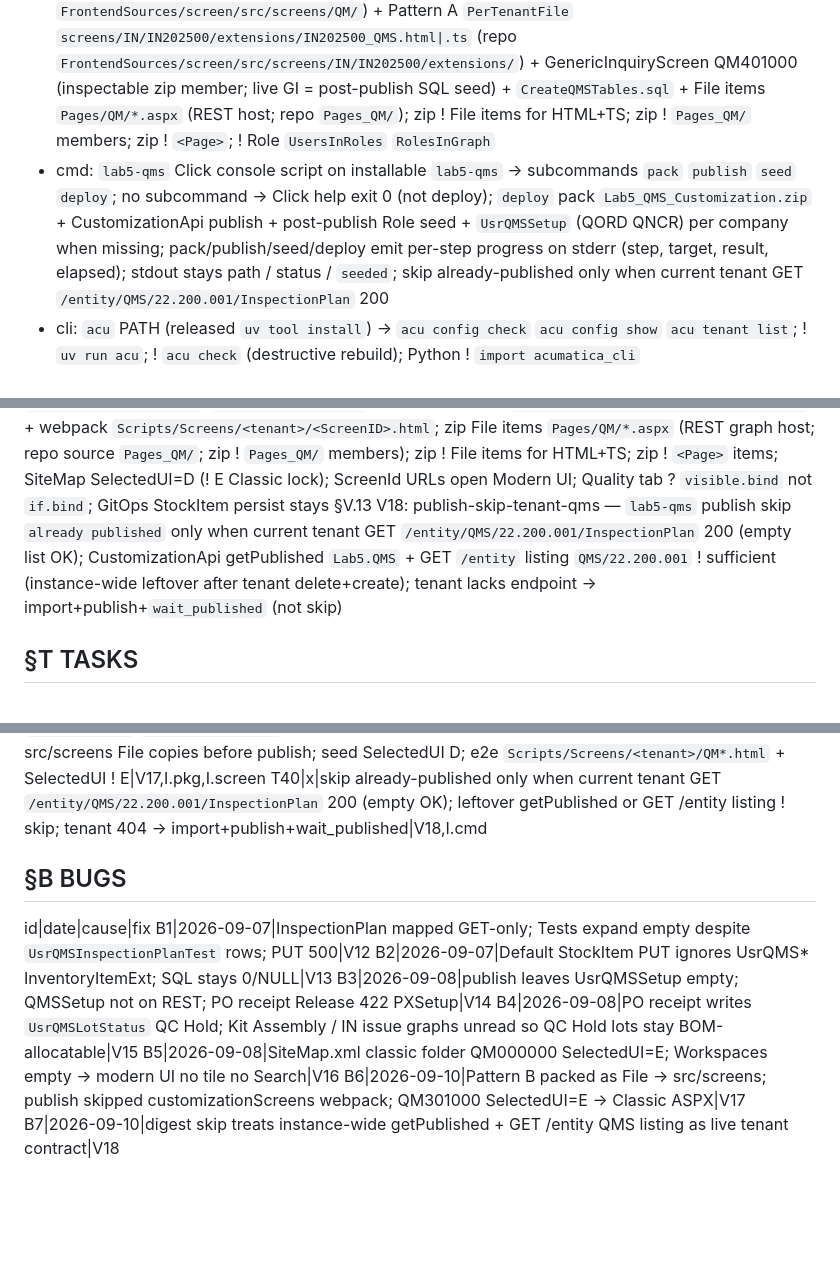
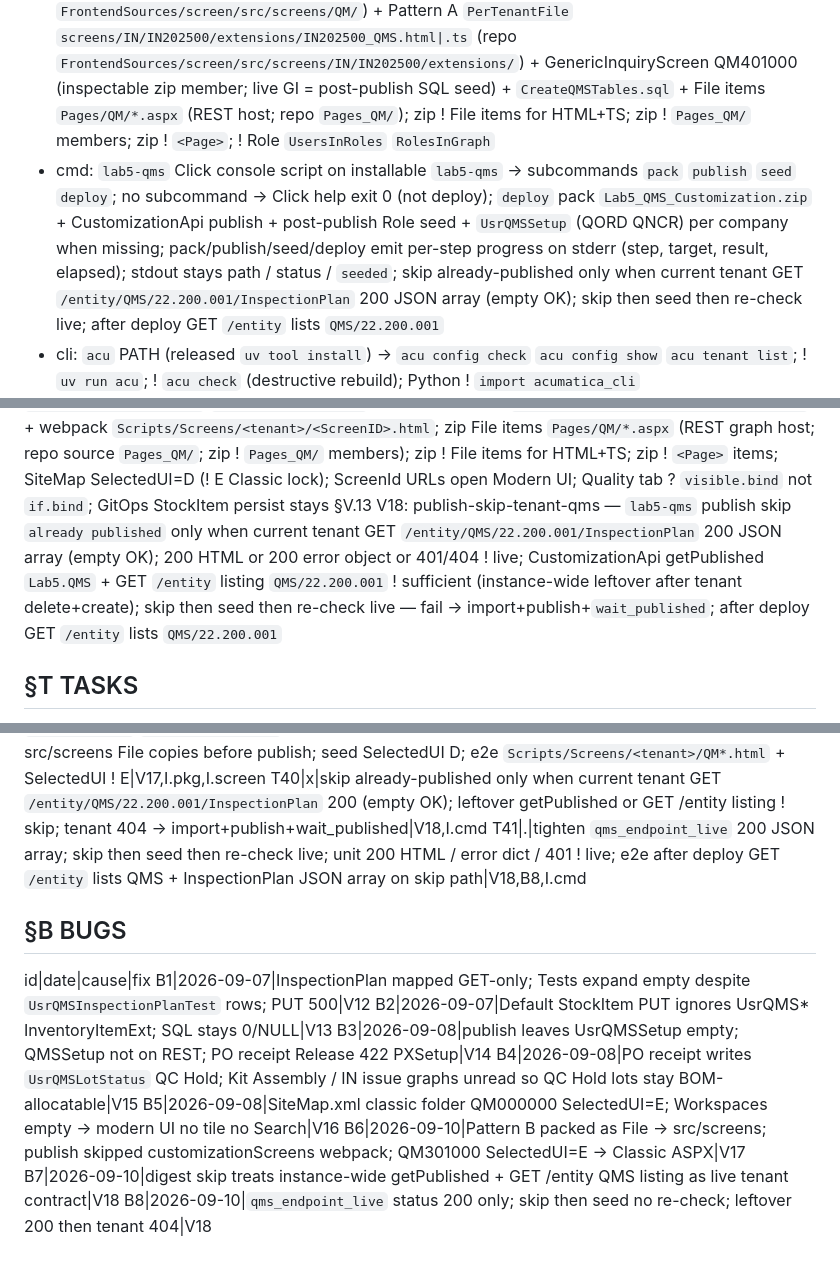
Before and after one commit to kborovik/acu-custom-qms, a Markdown page: SPEC.md, 3 parts joined by grey strips. Rendered like a GitHub page; blank space fills up the shorter version.

Commit message:
fold-in §V.18(+) and §T.41(+): github-issue-16
Tighten publish skip so already published requires a 200 JSON array from InspectionPlan, not any HTTP 200. After skip, seed then re-check live. Record B8. github-issue-16.

```diff
--- a/SPEC.md
+++ b/SPEC.md
@@ -16,7 +16,7 @@ Ship Acumatica xRP customization `Lab5.QMS`: cannot-pass lot gate + REST CoA ing
 
 ## §I INTERFACES
 - pkg: `Lab5_QMS_Customization.zip` → `_project/ProjectMetadata.xml` 22.200.001 + `_project/SiteMap.xml` (Inventory workspace QM101000 QM201000 QM301000 QM302000 QM401000; SelectedUI=D; ! QMS MUIWorkspace; ! QM000000) + `Lab5.QMS.dll` + Pattern B `PerTenantFile` zip members `screens/QM/<ScreenID>/` HTML+TS (repo `FrontendSources/screen/src/screens/QM/`) + Pattern A `PerTenantFile` `screens/IN/IN202500/extensions/IN202500_QMS.html|.ts` (repo `FrontendSources/screen/src/screens/IN/IN202500/extensions/`) + GenericInquiryScreen QM401000 (inspectable zip member; live GI = post-publish SQL seed) + `CreateQMSTables.sql` + File items `Pages/QM/*.aspx` (REST host; repo `Pages_QM/`); zip ! File items for HTML+TS; zip ! `Pages_QM/` members; zip ! `<Page>`; ! Role `UsersInRoles` `RolesInGraph`
-- cmd: `lab5-qms` Click console script on installable `lab5-qms` → subcommands `pack` `publish` `seed` `deploy`; no subcommand → Click help exit 0 (not deploy); `deploy` pack `Lab5_QMS_Customization.zip` + CustomizationApi publish + post-publish Role seed + `UsrQMSSetup` (QORD QNCR) per company when missing; pack/publish/seed/deploy emit per-step progress on stderr (step, target, result, elapsed); stdout stays path / status / `seeded`; skip already-published only when current tenant GET `/entity/QMS/22.200.001/InspectionPlan` 200
+- cmd: `lab5-qms` Click console script on installable `lab5-qms` → subcommands `pack` `publish` `seed` `deploy`; no subcommand → Click help exit 0 (not deploy); `deploy` pack `Lab5_QMS_Customization.zip` + CustomizationApi publish + post-publish Role seed + `UsrQMSSetup` (QORD QNCR) per company when missing; pack/publish/seed/deploy emit per-step progress on stderr (step, target, result, elapsed); stdout stays path / status / `seeded`; skip already-published only when current tenant GET `/entity/QMS/22.200.001/InspectionPlan` 200 JSON array (empty OK); skip then seed then re-check live; after deploy GET `/entity` lists `QMS/22.200.001`
 - cli: `acu` PATH (released `uv tool install`) → `acu config check` `acu config show` `acu tenant list`; ! `uv run acu`; ! `acu check` (destructive rebuild); Python ! `import acumatica_cli`
 - dac: `QMSSetup` (`InspectionOrderNumberingID` `NCRNumberingID`) `QMSInspectionPlan` `QMSInspectionPlanTest` `QMSInspectionOrder` `QMSInspectionOrderResult` `QMSNonConformance` + `InventoryItemExt` (`UsrQMSInspectionRequired` `UsrQMSInspectionPlanID` `UsrMinShelfLifeDays`)
 - graph: `QMSSetupMaint` `QMSInspectionPlanMaint` `QMSInspectionOrderEntry` (`EvaluateResults` `ReleaseLotDecision`) `QMSNonConformanceEntry` (`CloseNCR` `DispositionRTV`) `POReceiptEntry_Extension` on `Release`; Kit Assembly IN307000 + BOM/issue graph extensions on allocate/issue
@@ -45,7 +45,7 @@ V14: qms-setup-seed-rest — after `Lab5.QMS` publish, `UsrQMSSetup` row exists
 V15: cannot-issue-unreleased-lot — Kit Assembly IN307000 + BOM/issue graphs refuse lots with `UsrQMSLotStatus` QC Hold or Quarantine; issue allowed only when Released
 V16: inventory-hosted-qm — `_project/SiteMap.xml` assigns QM101000 QM201000 QM301000 QM302000 QM401000 to system Inventory workspace (subcats Preferences Profiles Transactions Transactions Inquiries); ! MUIWorkspace QMS; ! QM000000; ! Configuration membership; after `Lab5.QMS` publish, Inventory lists Quality Preferences Inspection Plans Inspection Orders Non-Conformance Reports Quality Queue; Search finds those five titles; workspace bar ! QMS tile; ScreenId URLs open Modern UI; Quality Queue GI `QM401000` row = Inspection Order still work (lot QC Hold or order ! Completed or related NCR ! Closed); one row per `inspectionOrderNbr` (`GIGroupBy`); drills `QM301000` order + `QM302000` NCR when present; GI ! Evaluate ReleaseLot CloseNCR DispositionRTV
 V17: modern-ui-only — zip ships Pattern B HTML+TS four QM forms as `PerTenantFile` `screens/QM/<ScreenID>/` (repo `FrontendSources/screen/src/screens/QM/`; class name = ScreenID; graphType `Lab5.QMS.QMSSetupMaint` `QMSInspectionPlanMaint` `QMSInspectionOrderEntry` `QMSNonConformanceEntry`) + Pattern A `IN202500_QMS` `PerTenantFile` `screens/IN/IN202500/extensions/` showing `UsrQMSInspectionRequired` `UsrQMSInspectionPlanID` `UsrMinShelfLifeDays`; publish copies to `customizationScreens/<tenant>/screens` + webpack `Scripts/Screens/<tenant>/<ScreenID>.html`; zip File items `Pages/QM/*.aspx` (REST graph host; repo source `Pages_QM/`; zip ! `Pages_QM/` members); zip ! File items for HTML+TS; zip ! `<Page>` items; SiteMap SelectedUI=D (! E Classic lock); ScreenId URLs open Modern UI; Quality tab ? `visible.bind` not `if.bind`; GitOps StockItem persist stays §V.13
-V18: publish-skip-tenant-qms — `lab5-qms` publish skip `already published` only when current tenant GET `/entity/QMS/22.200.001/InspectionPlan` 200 (empty list OK); CustomizationApi getPublished `Lab5.QMS` + GET `/entity` listing `QMS/22.200.001` ! sufficient (instance-wide leftover after tenant delete+create); tenant lacks endpoint → import+publish+`wait_published` (not skip)
+V18: publish-skip-tenant-qms — `lab5-qms` publish skip `already published` only when current tenant GET `/entity/QMS/22.200.001/InspectionPlan` 200 JSON array (empty OK); 200 HTML or 200 error object or 401/404 ! live; CustomizationApi getPublished `Lab5.QMS` + GET `/entity` listing `QMS/22.200.001` ! sufficient (instance-wide leftover after tenant delete+create); skip then seed then re-check live — fail → import+publish+`wait_published`; after deploy GET `/entity` lists `QMS/22.200.001`
 
 ## §T TASKS
 id|status|task|cites
@@ -89,6 +89,7 @@ T37|x|e2e prove after publish: Inventory lists Quality Preferences Inspection Pl
 T38|x|drop e2e/test_kit_assembly_lot_gate.py; live e2e inventory-only|V16,T28,T37
 T39|x|pack Pattern B/A as `PerTenantFile` `screens/QM|IN/...` (not File → src/screens); SiteMap SelectedUI=D; drop leftover src/screens File copies before publish; seed SelectedUI D; e2e `Scripts/Screens/<tenant>/QM*.html` + SelectedUI ! E|V17,I.pkg,I.screen
 T40|x|skip already-published only when current tenant GET `/entity/QMS/22.200.001/InspectionPlan` 200 (empty OK); leftover getPublished or GET /entity listing ! skip; tenant 404 → import+publish+wait_published|V18,I.cmd
+T41|.|tighten `qms_endpoint_live` 200 JSON array; skip then seed then re-check live; unit 200 HTML / error dict / 401 ! live; e2e after deploy GET `/entity` lists QMS + InspectionPlan JSON array on skip path|V18,B8,I.cmd
 
 ## §B BUGS
 id|date|cause|fix
@@ -99,3 +100,4 @@ B4|2026-09-08|PO receipt writes `UsrQMSLotStatus` QC Hold; Kit Assembly / IN iss
 B5|2026-09-08|SiteMap.xml classic folder QM000000 SelectedUI=E; Workspaces empty → modern UI no tile no Search|V16
 B6|2026-09-10|Pattern B packed as File → src/screens; publish skipped customizationScreens webpack; QM301000 SelectedUI=E → Classic ASPX|V17
 B7|2026-09-10|digest skip treats instance-wide getPublished + GET /entity QMS listing as live tenant contract|V18
+B8|2026-09-10|`qms_endpoint_live` status 200 only; skip then seed no re-check; leftover 200 then tenant 404|V18
```
